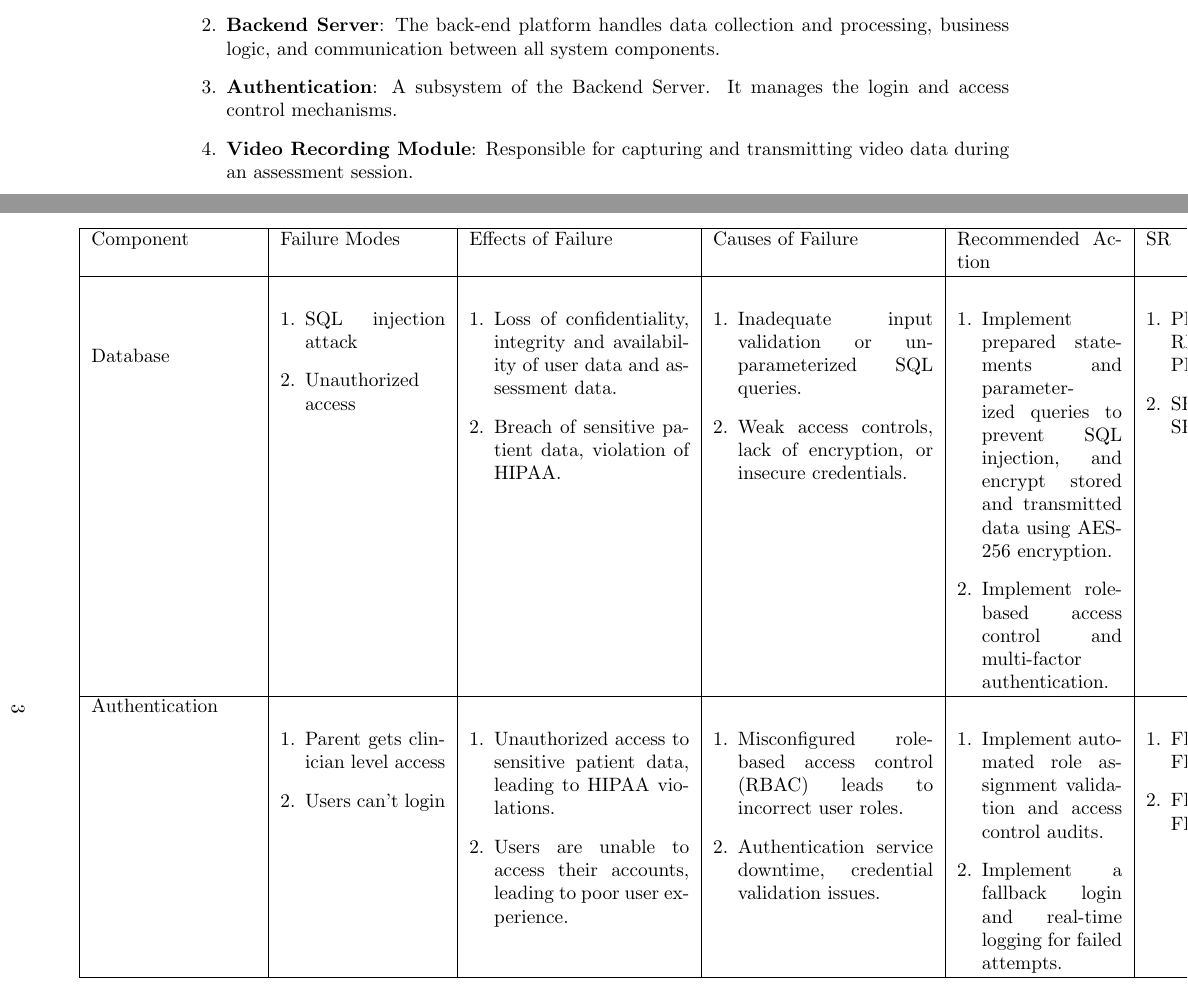
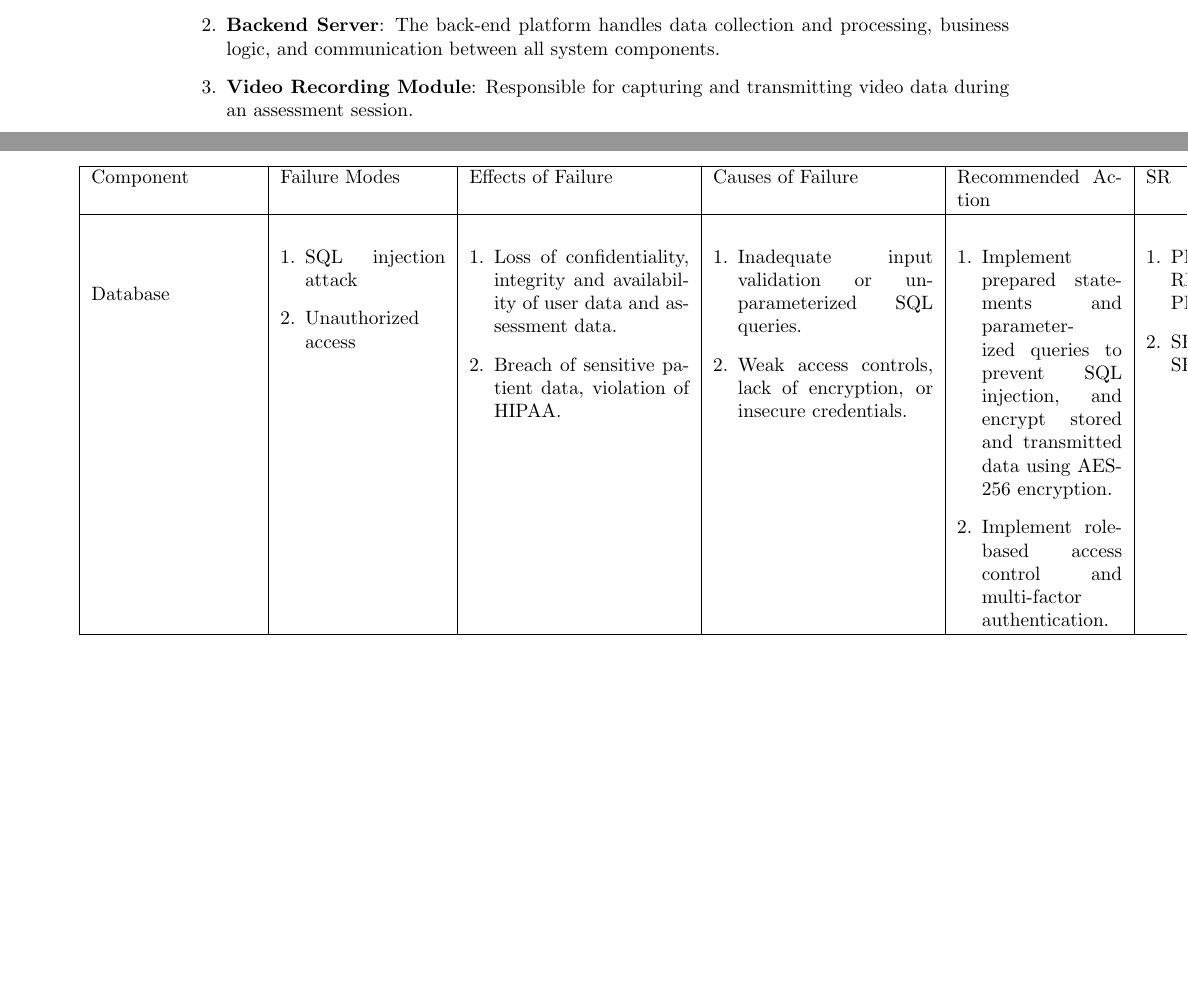
Before and after one commit to parishanizam/TeleHealth, a LaTeX document (docs/HazardAnalysis/HazardAnalysis.tex): two parts of pages 4 and 6 of 12 before the commit and two parts of pages 4 and 6 of 11 after it, joined at a grey line, cut so that both start at the same text, the shorter picture padded with empty space. The pictures show the PDF file docs/HazardAnalysis/HazardAnalysis.pdf that the author committed with the source.

Commit message:
Removed Authentication as a component issue #159

```diff
--- a/docs/HazardAnalysis/HazardAnalysis.tex
+++ b/docs/HazardAnalysis/HazardAnalysis.tex
@@ -100,7 +100,6 @@ The system referred to throughout the document consists of several major compone
 \begin{enumerate}
     \item \textbf{User-Facing Application}: The front-end platform where users interact with the system. It allows users to navigate through the assessment, accept inputs, and display results.
     \item \textbf{Backend Server}: The back-end platform handles data collection and processing, business logic, and communication between all system components.
-    \item \textbf{Authentication}: A subsystem of the Backend Server. It manages the login and access control mechanisms.
     \item \textbf{Video Recording Module}: Responsible for capturing and transmitting video data during an assessment session.
     \item \textbf{Audio Recording Module}: Responsible for capturing and transmitting audio data during an assessment session.
     \item \textbf{Video Analysis Model}: Processes and analyzes the video recording for disturbances and other behaviours against assessment instructions.
@@ -175,22 +174,3 @@ The following FMEA table is a breakdown of the hazards that could occur within t
   \begin{enumerate}[leftmargin=*]
        \item HA-D1
        \item HA-D2
-  \end{enumerate} \\
-  \hline
-  Authentication &
-  \begin{enumerate}[leftmargin=*]
-      \item Parent gets clinician level access
-      \item Users can't login
-  \end{enumerate} &
-  \begin{enumerate}[leftmargin=*]
-      \item Unauthorized access to sensitive patient data, leading to HIPAA violations.
-      \item Users are unable to access their accounts, leading to poor user experience.
-  \end{enumerate} &
-  \begin{enumerate}[leftmargin=*]
-       \item Misconfigured role-based access control (RBAC) leads to incorrect user roles.
-       \item Authentication service downtime, credential validation issues.
-  \end{enumerate} &
-  \begin{enumerate}[leftmargin=*]
-       \item Implement automated role assignment validation and access control audits.
-       \item Implement a fallback login and real-time logging for failed attempts.
-  \end{enumerate} &
```
Also changed, not shown: docs/HazardAnalysis/HazardAnalysis.pdf, docs/HazardAnalysis/HazardAnalysis.tex (9 more changed lines).
